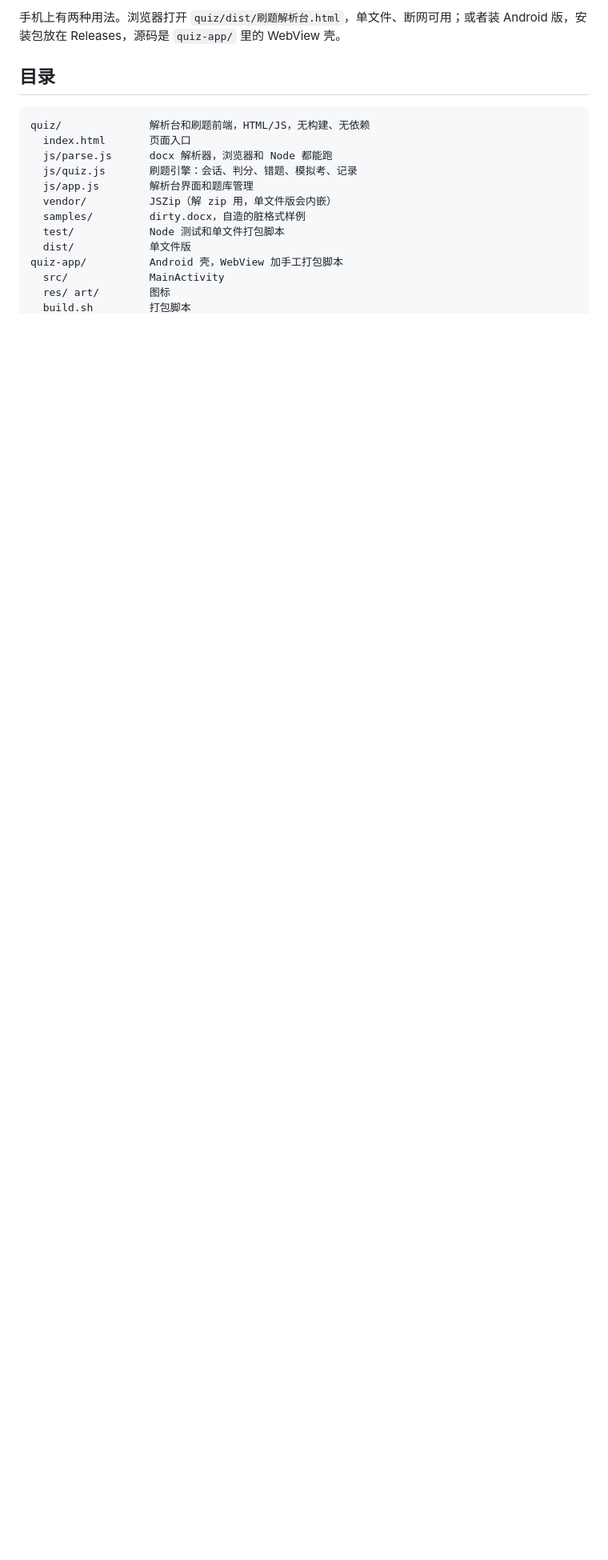
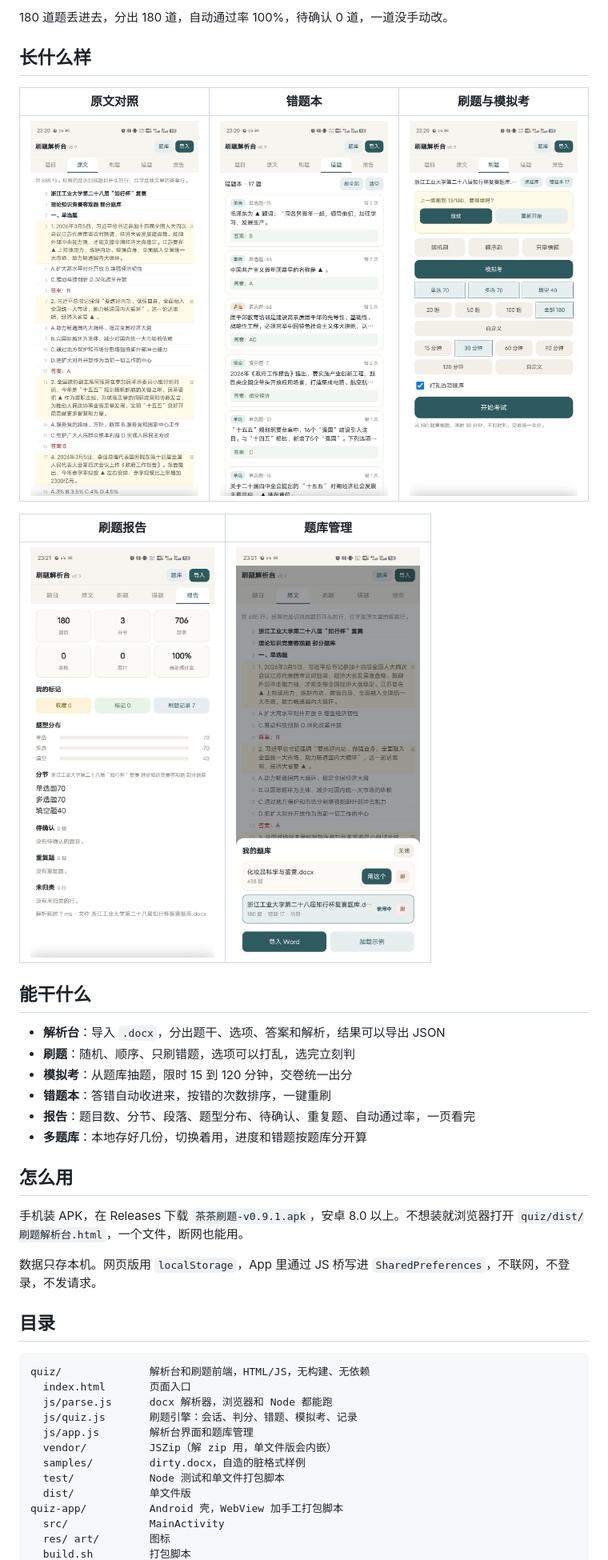
Before and after one commit to 17855880027WuYutao/cha-cha-shuati, a Markdown page: README.md, the part around one of its changes. Shown at 80% size. Rendered like a GitHub page; pictures changed too: docs/screenshots/02-source.jpg (added), docs/screenshots/03-wrong.jpg (added), docs/screenshots/04-practice.jpg (added); blank space fills up the shorter version.

Commit message:
docs: 补截图和宣传文案，README 重写得更具体

```diff
--- a/README.md
+++ b/README.md
@@ -14,5 +8,30 @@
 
-手机上有两种用法。浏览器打开 `quiz/dist/刷题解析台.html`，单文件、断网可用；或者装 Android 版，安装包放在 Releases，源码是 `quiz-app/` 里的 WebView 壳。
+180 道题丢进去，分出 180 道，自动通过率 100%，待确认 0 道，一道没手动改。
+
+## 长什么样
+
+| 原文对照 | 错题本 | 刷题与模拟考 |
+| :---: | :---: | :---: |
+| <img src="docs/screenshots/02-source.jpg" width="230"> | <img src="docs/screenshots/03-wrong.jpg" width="230"> | <img src="docs/screenshots/04-practice.jpg" width="230"> |
+
+| 刷题报告 | 题库管理 |
+| :---: | :---: |
+| <img src="docs/screenshots/05-report.jpg" width="230"> | <img src="docs/screenshots/06-bank.jpg" width="230"> |
+
+## 能干什么
+
+- **解析台**：导入 `.docx`，分出题干、选项、答案和解析，结果可以导出 JSON
+- **刷题**：随机、顺序、只刷错题，选项可以打乱，选完立刻判
+- **模拟考**：从题库抽题，限时 15 到 120 分钟，交卷统一出分
+- **错题本**：答错自动收进来，按错的次数排序，一键重刷
+- **报告**：题目数、分节、段落、题型分布、待确认、重复题、自动通过率，一页看完
+- **多题库**：本地存好几份，切换着用，进度和错题按题库分开算
+
+## 怎么用
+
+手机装 APK，在 Releases 下载 `茶茶刷题-v0.9.1.apk`，安卓 8.0 以上。不想装就浏览器打开 `quiz/dist/刷题解析台.html`，一个文件，断网也能用。
+
+数据只存本机。网页版用 `localStorage`，App 里通过 JS 桥写进 `SharedPreferences`，不联网，不登录，不发请求。
 
 ## 目录
 
```
Also changed, not shown: other parts of README.md (+6 -11 lines), docs/promo.md (added, +31 -0 lines), docs/screenshots/01-question.jpg (added).
